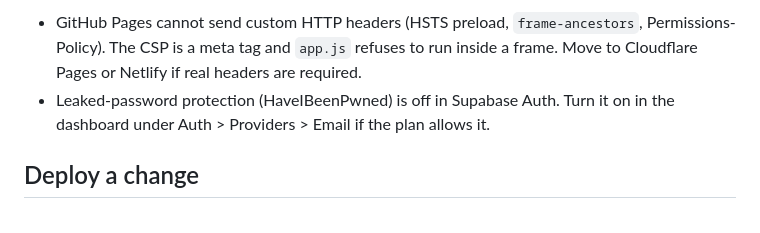
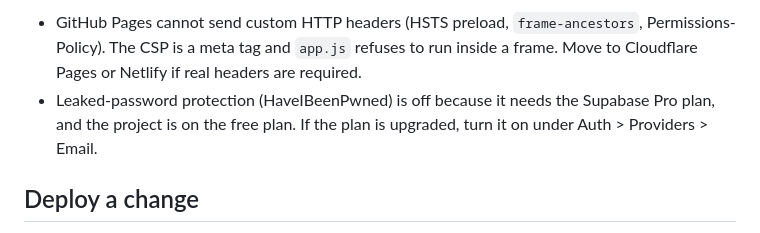
Before and after one commit to ttilabs11-byte/tti-amplify, a Markdown page: README.md, the part around the change. Rendered like a GitHub page.

Commit message:
docs: note leaked-password protection needs Supabase Pro
Co-Authored-By: Claude Opus 5.5 <noreply@anthropic.com>

```diff
--- a/README.md
+++ b/README.md
@@ -106,8 +106,8 @@ Hardening in place:
 Known limits:
 - GitHub Pages cannot send custom HTTP headers (HSTS preload, `frame-ancestors`, Permissions-Policy). The CSP is a
   meta tag and `app.js` refuses to run inside a frame. Move to Cloudflare Pages or Netlify if real headers are required.
-- Leaked-password protection (HaveIBeenPwned) is off in Supabase Auth. Turn it on in the dashboard under
-  Auth > Providers > Email if the plan allows it.
+- Leaked-password protection (HaveIBeenPwned) is off because it needs the Supabase Pro plan, and the project is on
+  the free plan. If the plan is upgraded, turn it on under Auth > Providers > Email.
 
 ## Deploy a change
 Push to `main`. The Pages workflow publishes `app/`. Bump `VERSION` in `app/sw.js` on every release so installed apps
```
